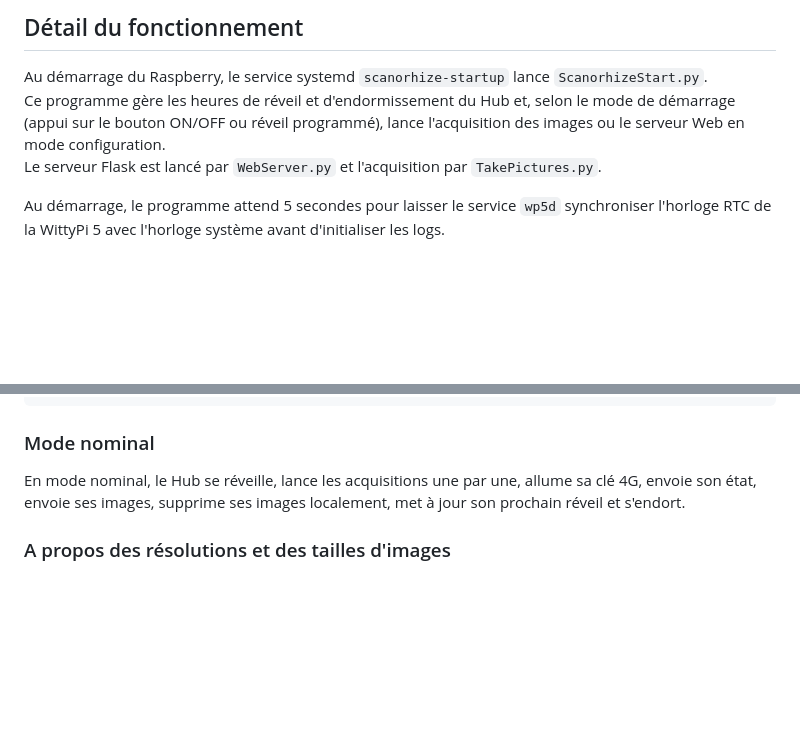
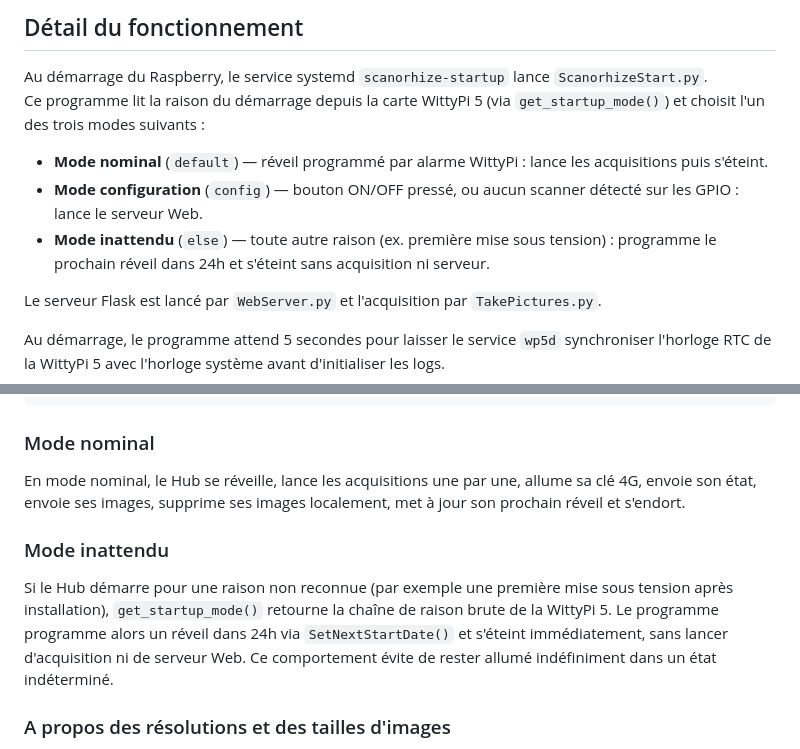
Before and after one commit to Humeos-com/scanorhize-pi, a Markdown page: README.md, 2 parts joined by grey strips. Rendered like a GitHub page; blank space fills up the shorter version.

Commit message:
docs: document three startup modes in README
Add get_startup_mode() three-way branch to "Détail du fonctionnement"
and a new "Mode inattendu" subsection explaining the unexpected-wakeup
behaviour (program +24h wakeup and shut down immediately).

Co-Authored-By: Claude Sonnet 4.6 <noreply@anthropic.com>

```diff
--- a/README.md
+++ b/README.md
@@ -19,7 +19,12 @@ Par la suite, le Hub va se réveiller selon sa programmation, faire des acquisit
 
 ## Détail du fonctionnement
 Au démarrage du Raspberry, le service systemd `scanorhize-startup` lance `ScanorhizeStart.py`.<br/>
-Ce programme gère les heures de réveil et d'endormissement du Hub et, selon le mode de démarrage (appui sur le bouton ON/OFF ou réveil programmé), lance l'acquisition des images ou le serveur Web en mode configuration.<br/>
+Ce programme lit la raison du démarrage depuis la carte WittyPi 5 (via `get_startup_mode()`) et choisit l'un des trois modes suivants :
+
+- **Mode nominal** (`default`) — réveil programmé par alarme WittyPi : lance les acquisitions puis s'éteint.
+- **Mode configuration** (`config`) — bouton ON/OFF pressé, ou aucun scanner détecté sur les GPIO : lance le serveur Web.
+- **Mode inattendu** (`else`) — toute autre raison (ex. première mise sous tension) : programme le prochain réveil dans 24h et s'éteint sans acquisition ni serveur.
+
 Le serveur Flask est lancé par `WebServer.py` et l'acquisition par `TakePictures.py`.
 
 Au démarrage, le programme attend 5 secondes pour laisser le service `wp5d` synchroniser l'horloge RTC de la WittyPi 5 avec l'horloge système avant d'initialiser les logs.
@@ -202,6 +207,9 @@ $
 ### Mode nominal
 En mode nominal, le Hub se réveille, lance les acquisitions une par une, allume sa clé 4G, envoie son état, envoie ses images, supprime ses images localement, met à jour son prochain réveil et s'endort.<br/>
 
+### Mode inattendu
+Si le Hub démarre pour une raison non reconnue (par exemple une première mise sous tension après installation), `get_startup_mode()` retourne la chaîne de raison brute de la WittyPi 5. Le programme programme alors un réveil dans 24h via `SetNextStartDate()` et s'éteint immédiatement, sans lancer d'acquisition ni de serveur Web. Ce comportement évite de rester allumé indéfiniment dans un état indéterminé.
+
 ### A propos des résolutions et des tailles d'images
 Les résolutions possible avec le Hub, sont 300, 600, 1200, 2400.
 La résolution 4800 n'a pas été retenue car produisant des images trop lourdes.
```
